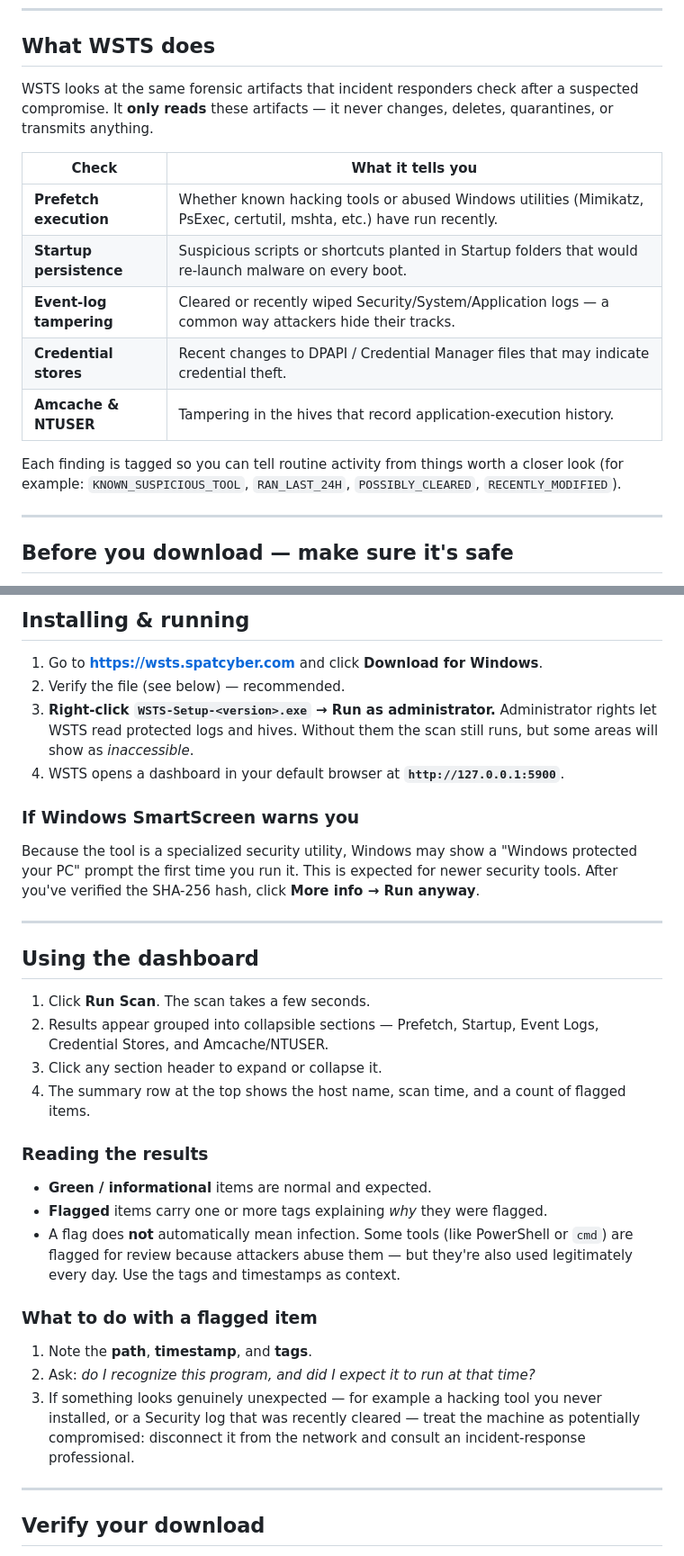
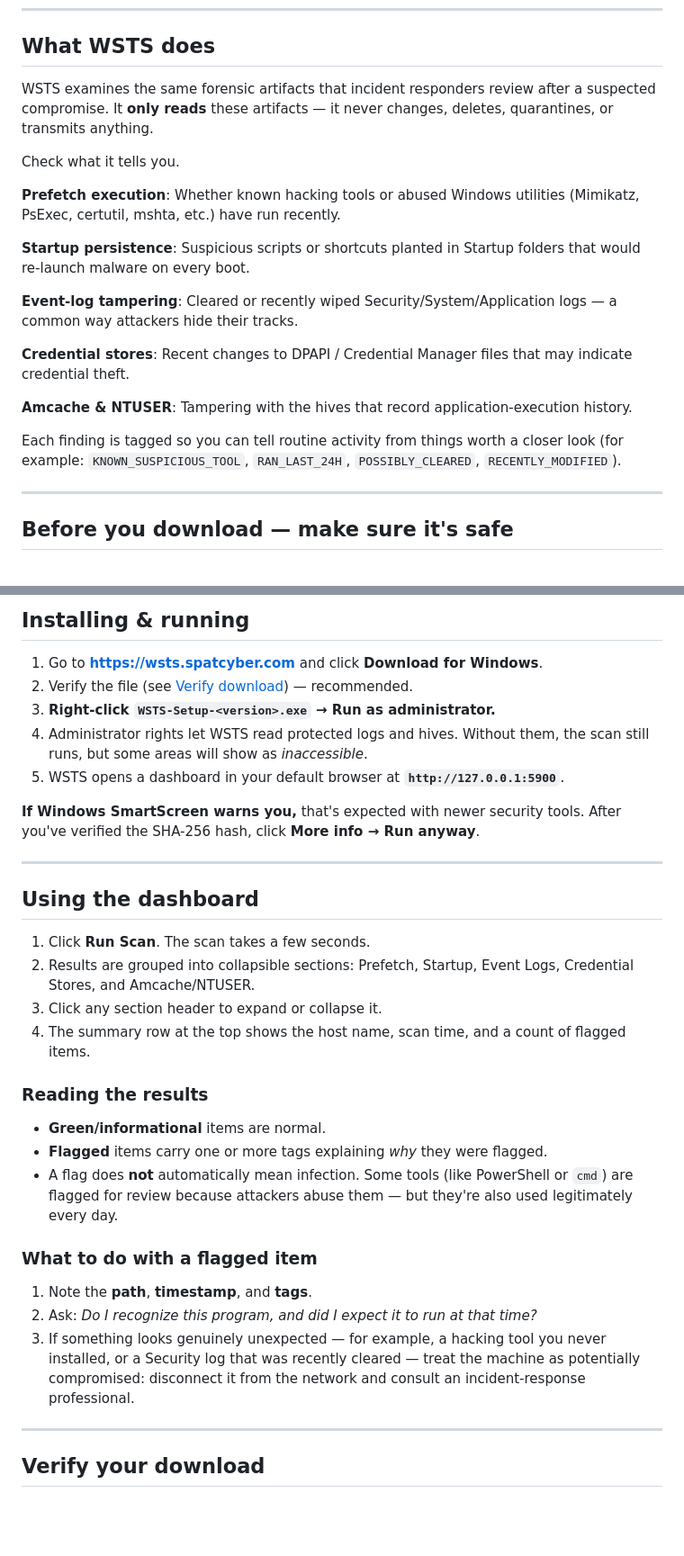
Before and after one commit to waynemcdon/spat, a Markdown page: wsts/README.md, 2 parts joined by grey strips. Shown at 90% size. Rendered like a GitHub page; blank space fills up the shorter version.

Commit message:
wsts: update README

```diff
--- a/wsts/README.md
+++ b/wsts/README.md
@@ -11,21 +11,21 @@ Website: **https://wsts.spatcyber.com**
 
 ## What WSTS does
 
-WSTS looks at the same forensic artifacts that incident responders check after a
-suspected compromise. It **only reads** these artifacts — it never changes,
-deletes, quarantines, or transmits anything.
+WSTS examines the same forensic artifacts that incident responders review after a suspected compromise. It **only reads** these artifacts — it never changes, deletes, quarantines, or transmits anything.
 
-| Check | What it tells you |
-|-------|-------------------|
-| **Prefetch execution** | Whether known hacking tools or abused Windows utilities (Mimikatz, PsExec, certutil, mshta, etc.) have run recently. |
-| **Startup persistence** | Suspicious scripts or shortcuts planted in Startup folders that would re-launch malware on every boot. |
-| **Event-log tampering** | Cleared or recently wiped Security/System/Application logs — a common way attackers hide their tracks. |
-| **Credential stores** | Recent changes to DPAPI / Credential Manager files that may indicate credential theft. |
-| **Amcache & NTUSER** | Tampering in the hives that record application-execution history. |
+Check what it tells you.
 
-Each finding is tagged so you can tell routine activity from things worth a
-closer look (for example: `KNOWN_SUSPICIOUS_TOOL`, `RAN_LAST_24H`,
-`POSSIBLY_CLEARED`, `RECENTLY_MODIFIED`).
+**Prefetch execution**: Whether known hacking tools or abused Windows utilities (Mimikatz, PsExec, certutil, mshta, etc.) have run recently.
+
+**Startup persistence**: Suspicious scripts or shortcuts planted in Startup folders that would re-launch malware on every boot.
+
+**Event-log tampering**: Cleared or recently wiped Security/System/Application logs — a common way attackers hide their tracks.
+
+**Credential stores**: Recent changes to DPAPI / Credential Manager files that may indicate credential theft.
+
+**Amcache & NTUSER**: Tampering with the hives that record application-execution history.
+
+Each finding is tagged so you can tell routine activity from things worth a closer look (for example: `KNOWN_SUSPICIOUS_TOOL`, `RAN_LAST_24H`, `POSSIBLY_CLEARED`, `RECENTLY_MODIFIED`).
 
 ---
 
@@ -51,46 +51,33 @@ malware does. To remove all doubt, every WSTS release is fully verifiable.
 ## Installing & running
 
 1. Go to **https://wsts.spatcyber.com** and click **Download for Windows**.
-2. Verify the file (see below) — recommended.
+2. Verify the file (see [Verify download](https://wsts.spatcyber.com/#verify)) — recommended.
 3. **Right-click `WSTS-Setup-<version>.exe` → Run as administrator.**
-   Administrator rights let WSTS read protected logs and hives. Without them the
-   scan still runs, but some areas will show as *inaccessible*.
-4. WSTS opens a dashboard in your default browser at
-   **`http://127.0.0.1:5900`**.
+4. Administrator rights let WSTS read protected logs and hives. Without them, the scan still runs, but some areas will show as *inaccessible*.
+5. WSTS opens a dashboard in your default browser at **`http://127.0.0.1:5900`**.
 
-### If Windows SmartScreen warns you
-Because the tool is a specialized security utility, Windows may show a
-"Windows protected your PC" prompt the first time you run it. This is expected
-for newer security tools. After you've verified the SHA-256 hash, click
-**More info → Run anyway**.
+**If Windows SmartScreen warns you,** that's expected with newer security tools. After you've verified the SHA-256 hash, click **More info → Run anyway**.
 
 ---
 
 ## Using the dashboard
 
 1. Click **Run Scan**. The scan takes a few seconds.
-2. Results appear grouped into collapsible sections — Prefetch, Startup,
-   Event Logs, Credential Stores, and Amcache/NTUSER.
+2. Results are grouped into collapsible sections: Prefetch, Startup, Event Logs, Credential Stores, and Amcache/NTUSER.
 3. Click any section header to expand or collapse it.
-4. The summary row at the top shows the host name, scan time, and a count of
-   flagged items.
+4. The summary row at the top shows the host name, scan time, and a count of flagged items.
 
 ### Reading the results
 
-- **Green / informational** items are normal and expected.
+- **Green/informational** items are normal.
 - **Flagged** items carry one or more tags explaining *why* they were flagged.
-- A flag does **not** automatically mean infection. Some tools (like PowerShell
-  or `cmd`) are flagged for review because attackers abuse them — but they're
-  also used legitimately every day. Use the tags and timestamps as context.
+- A flag does **not** automatically mean infection. Some tools (like PowerShell or `cmd`) are flagged for review because attackers abuse them — but they're also used legitimately every day.
 
 ### What to do with a flagged item
 
 1. Note the **path**, **timestamp**, and **tags**.
-2. Ask: *do I recognize this program, and did I expect it to run at that time?*
-3. If something looks genuinely unexpected — for example a hacking tool you never
-   installed, or a Security log that was recently cleared — treat the machine as
-   potentially compromised: disconnect it from the network and consult an
-   incident-response professional.
+2. Ask: *Do I recognize this program, and did I expect it to run at that time?*
+3. If something looks genuinely unexpected — for example, a hacking tool you never installed, or a Security log that was recently cleared — treat the machine as potentially compromised: disconnect it from the network and consult an incident-response professional.
 
 ---
 
```
Also changed, not shown: other parts of wsts/README.md (+3 -6 lines).
